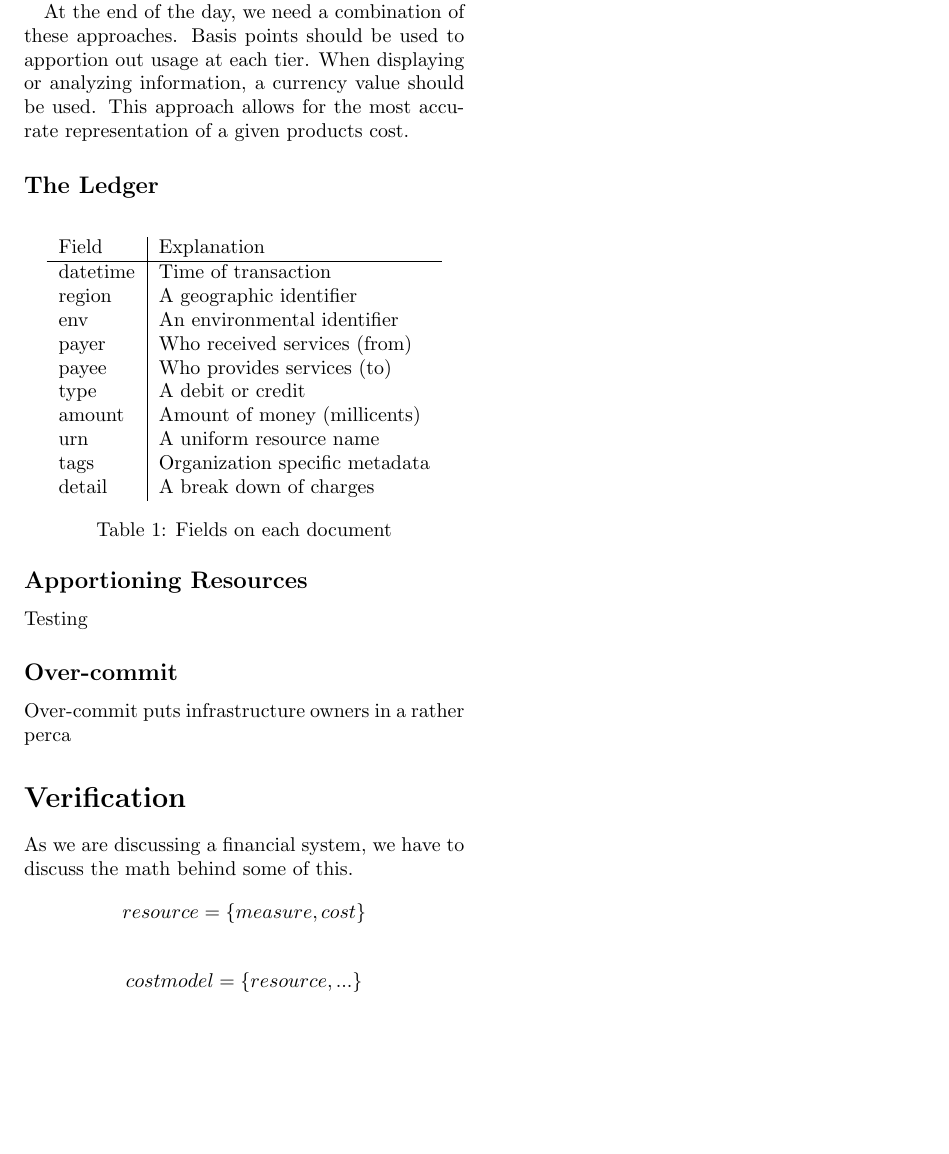
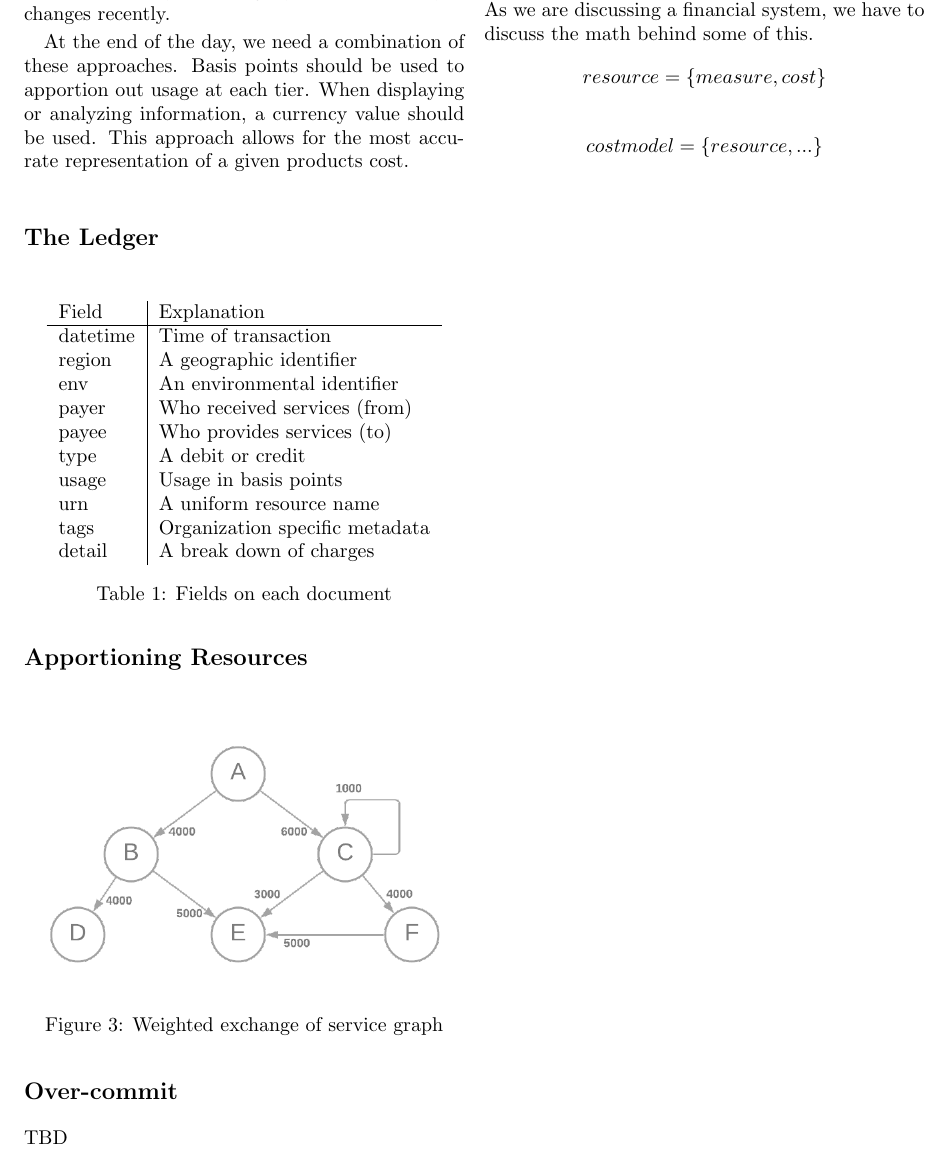
Before and after one commit to vijaySamanuri/mjpitz, a LaTeX paper (drafts/truth-and-reconciliation.tex): part of page 4 of 4, cut so that both start at the same text, the shorter picture padded with empty space. Compiled offline with pdfLaTeX.

Commit message:
tar: added in weighted graph

```diff
--- a/drafts/truth-and-reconciliation.tex
+++ b/drafts/truth-and-reconciliation.tex
@@ -223,7 +223,7 @@
         payer & Who received services (from) \\
         payee & Who provides services (to) \\
         type & A debit or credit \\
-        amount & Amount of money (millicents) \\
+        usage & Usage in basis points \\
         urn & A uniform resource name \\
         tags & Organization specific metadata \\
         detail & A break down of charges
@@ -235,11 +235,16 @@
 
   \subsection*{Apportioning Resources}
 
-    Testing
+    \begin{figure}[H]
+      \centering
+      \includegraphics[width=\linewidth]{./truth-and-reconciliation-graph-weighted.png}
+      \caption{Weighted exchange of service graph}
+      \label{figure:3}
+    \end{figure}
 
   \subsection*{Over-commit}
 
-    Over-commit puts infrastructure owners in a rather perca
+    TBD
 
 
 \section*{Verification}
```
Also changed, not shown: drafts/truth-and-reconciliation-graph-weighted.png (added), drafts/truth-and-reconciliation.tex (4 more changed lines).
